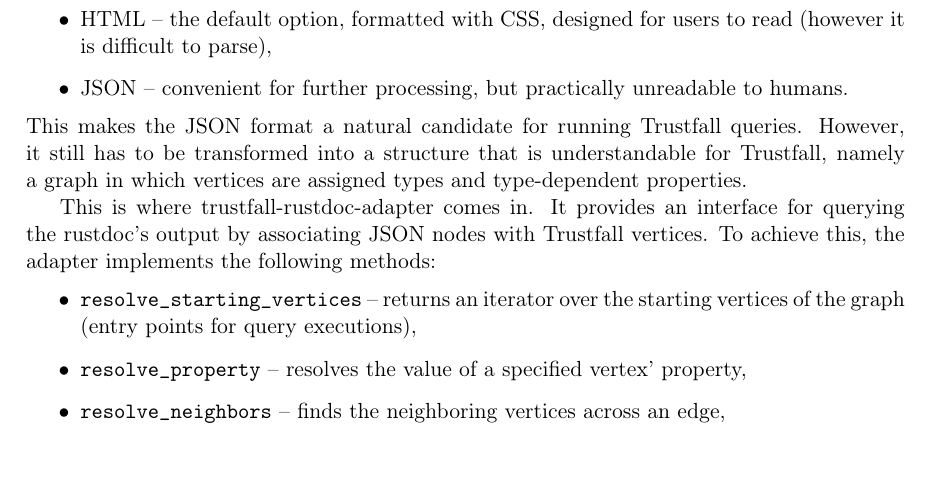
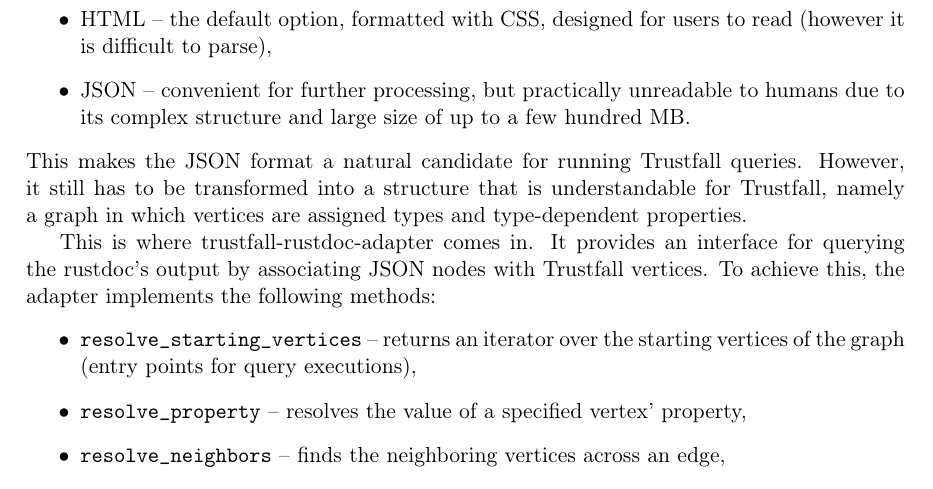
Before and after one commit to tonowak/bachelors-thesis, a LaTeX thesis (thesis-en.tex): part of page 27 of 47, cut so that both start at the same text. Compiled offline with pdfLaTeX.

Commit message:
Update thesis-en.tex
Co-authored-by: Predrag Gruevski <2348618+obi1kenobi@users.noreply.github.com>

```diff
--- a/thesis-en.tex
+++ b/thesis-en.tex
@@ -651,7 +651,8 @@
 \begin{itemize}
 	\item HTML -- the default option, formatted with CSS, designed for users to read
 		(however it is difficult to parse),
-	\item JSON -- convenient for further processing, but practically unreadable to humans.
+	\item JSON -- convenient for further processing, but practically unreadable to humans
+		due to its complex structure and large size of up to a few hundred MB.
 \end{itemize}
 This makes the JSON format a~natural candidate for
 running Trustfall queries. However, it still has to be transformed into a~structure that is
```
